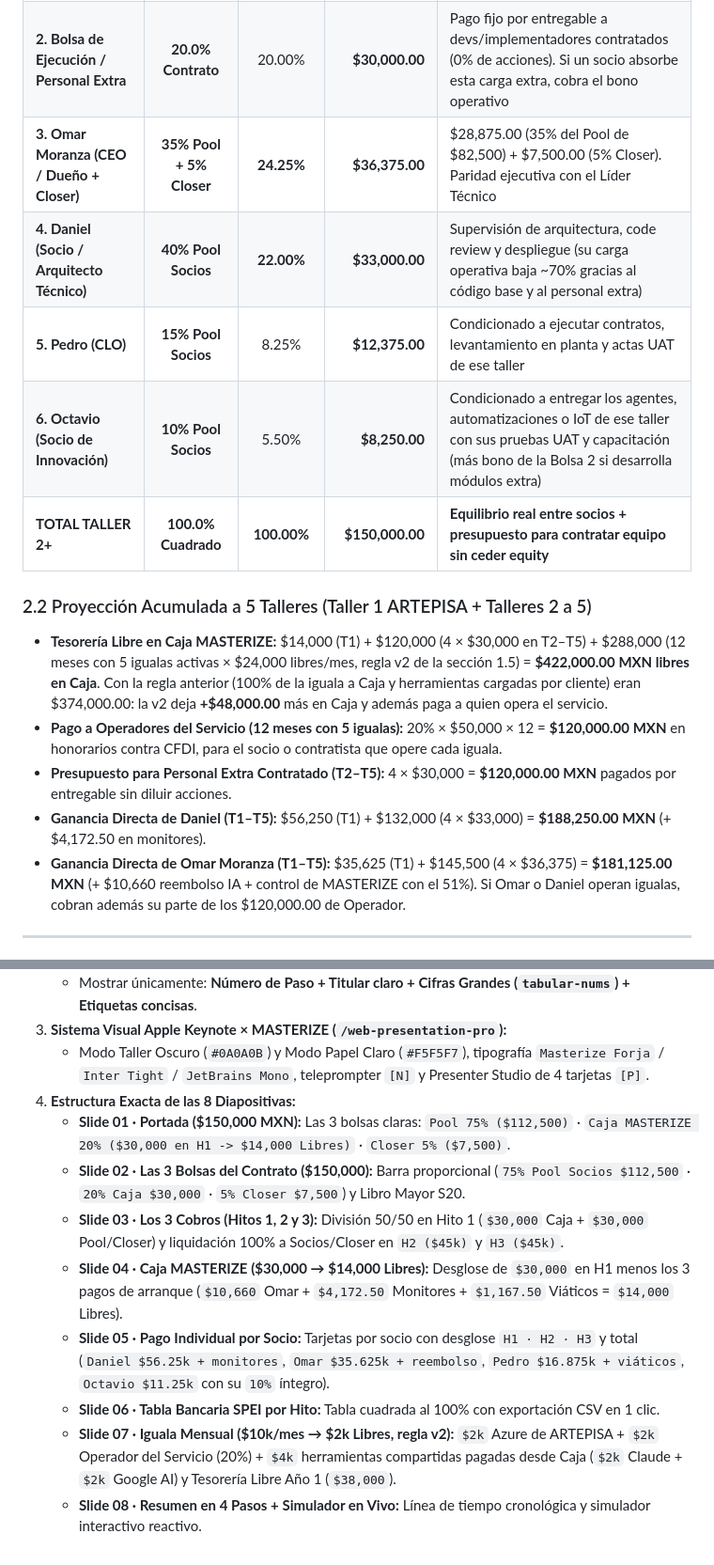
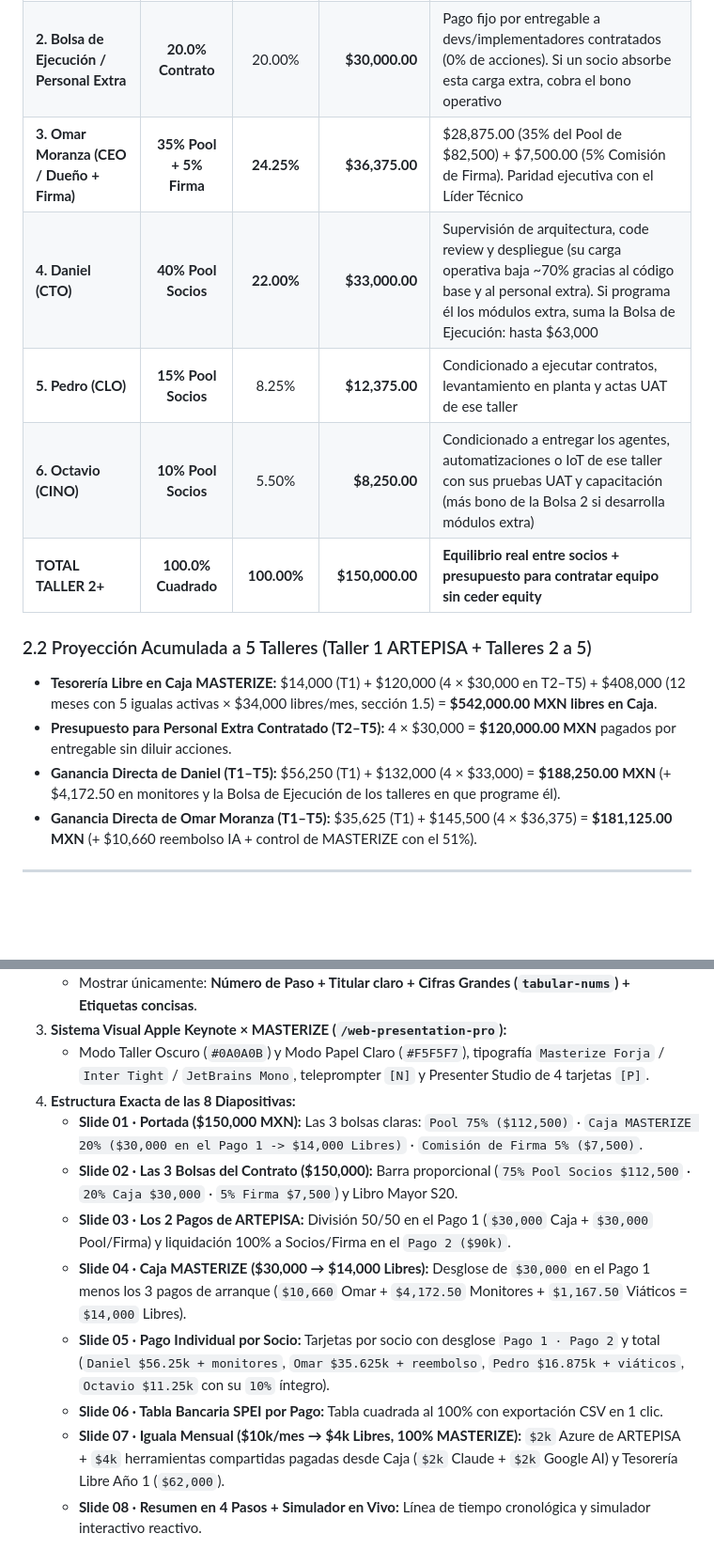
Before and after one commit to darkoxz/masterize-artepisa-finanzas, a Markdown page: DICTAMEN_FINANCE_TEAM.md, 2 parts joined by grey strips. Shown at 94% size. Rendered like a GitHub page; blank space fills up the shorter version.

```diff
--- a/DICTAMEN_FINANCE_TEAM.md
+++ b/DICTAMEN_FINANCE_TEAM.md
@@ -100,16 +99,15 @@ Mientras que en el **Taller 1 (ARTEPISA)** el Pool es del **75% ($112,500)** y D
 | **2. Bolsa de Ejecución / Personal Extra** | **20.0% Contrato** | 20.00% | **$30,000.00** | Pago fijo por entregable a devs/implementadores contratados (0% de acciones). Si un socio absorbe esta carga extra, cobra el bono operativo |
-| **3. Omar Moranza (CEO / Dueño + Closer)** | **35% Pool + 5% Closer** | **24.25%** | **$36,375.00** | $28,875.00 (35% del Pool de $82,500) + $7,500.00 (5% Closer). Paridad ejecutiva con el Líder Técnico |
-| **4. Daniel (Socio / Arquitecto Técnico)** | **40% Pool Socios** | **22.00%** | **$33,000.00** | Supervisión de arquitectura, code review y despliegue (su carga operativa baja ~70% gracias al código base y al personal extra) |
+| **3. Omar Moranza (CEO / Dueño + Firma)** | **35% Pool + 5% Firma** | **24.25%** | **$36,375.00** | $28,875.00 (35% del Pool de $82,500) + $7,500.00 (5% Comisión de Firma). Paridad ejecutiva con el Líder Técnico |
+| **4. Daniel (CTO)** | **40% Pool Socios** | **22.00%** | **$33,000.00** | Supervisión de arquitectura, code review y despliegue (su carga operativa baja ~70% gracias al código base y al personal extra). Si programa él los módulos extra, suma la Bolsa de Ejecución: hasta $63,000 |
 | **5. Pedro (CLO)** | **15% Pool Socios** | 8.25% | **$12,375.00** | Condicionado a ejecutar contratos, levantamiento en planta y actas UAT de ese taller |
-| **6. Octavio (Socio de Innovación)** | **10% Pool Socios** | 5.50% | **$8,250.00** | Condicionado a entregar los agentes, automatizaciones o IoT de ese taller con sus pruebas UAT y capacitación (más bono de la Bolsa 2 si desarrolla módulos extra) |
+| **6. Octavio (CINO)** | **10% Pool Socios** | 5.50% | **$8,250.00** | Condicionado a entregar los agentes, automatizaciones o IoT de ese taller con sus pruebas UAT y capacitación (más bono de la Bolsa 2 si desarrolla módulos extra) |
 | **TOTAL TALLER 2+** | **100.0% Cuadrado** | **100.00%** | **$150,000.00** | **Equilibrio real entre socios + presupuesto para contratar equipo sin ceder equity** |
 
 ### 2.2 Proyección Acumulada a 5 Talleres (Taller 1 ARTEPISA + Talleres 2 a 5)
-- **Tesorería Libre en Caja MASTERIZE:** $14,000 (T1) + $120,000 (4 × $30,000 en T2–T5) + $288,000 (12 meses con 5 igualas activas × $24,000 libres/mes, regla v2 de la sección 1.5) = **$422,000.00 MXN libres en Caja**. Con la regla anterior (100% de la iguala a Caja y herramientas cargadas por cliente) eran $374,000.00: la v2 deja **+$48,000.00** más en Caja y además paga a quien opera el servicio.
-- **Pago a Operadores del Servicio (12 meses con 5 igualas):** 20% × $50,000 × 12 = **$120,000.00 MXN** en honorarios contra CFDI, para el socio o contratista que opere cada iguala.
+- **Tesorería Libre en Caja MASTERIZE:** $14,000 (T1) + $120,000 (4 × $30,000 en T2–T5) + $408,000 (12 meses con 5 igualas activas × $34,000 libres/mes, sección 1.5) = **$542,000.00 MXN libres en Caja**.
 - **Presupuesto para Personal Extra Contratado (T2–T5):** 4 × $30,000 = **$120,000.00 MXN** pagados por entregable sin diluir acciones.
-- **Ganancia Directa de Daniel (T1–T5):** $56,250 (T1) + $132,000 (4 × $33,000) = **$188,250.00 MXN** (+ $4,172.50 en monitores).
-- **Ganancia Directa de Omar Moranza (T1–T5):** $35,625 (T1) + $145,500 (4 × $36,375) = **$181,125.00 MXN** (+ $10,660 reembolso IA + control de MASTERIZE con el 51%). Si Omar o Daniel operan igualas, cobran además su parte de los $120,000.00 de Operador.
+- **Ganancia Directa de Daniel (T1–T5):** $56,250 (T1) + $132,000 (4 × $33,000) = **$188,250.00 MXN** (+ $4,172.50 en monitores y la Bolsa de Ejecución de los talleres en que programe él).
+- **Ganancia Directa de Omar Moranza (T1–T5):** $35,625 (T1) + $145,500 (4 × $36,375) = **$181,125.00 MXN** (+ $10,660 reembolso IA + control de MASTERIZE con el 51%).
 
 ---
 
@@ -142,11 +140,11 @@ Para que **cualquier socio o persona sin formación financiera entienda en menos
 3. **Sistema Visual Apple Keynote × MASTERIZE (`/web-presentation-pro`):**
    - Modo Taller Oscuro (`#0A0A0B`) y Modo Papel Claro (`#F5F5F7`), tipografía `Masterize Forja` / `Inter Tight` / `JetBrains Mono`, teleprompter `[N]` y Presenter Studio de 4 tarjetas `[P]`.
 4. **Estructura Exacta de las 8 Diapositivas:**
-   - **Slide 01 · Portada ($150,000 MXN):** Las 3 bolsas claras: `Pool 75% ($112,500)` · `Caja MASTERIZE 20% ($30,000 en H1 -> $14,000 Libres)` · `Closer 5% ($7,500)`.
-   - **Slide 02 · Las 3 Bolsas del Contrato ($150,000):** Barra proporcional (`75% Pool Socios $112,500` · `20% Caja $30,000` · `5% Closer $7,500`) y Libro Mayor S20.
-   - **Slide 03 · Los 3 Cobros (Hitos 1, 2 y 3):** División 50/50 en Hito 1 (`$30,000` Caja + `$30,000` Pool/Closer) y liquidación 100% a Socios/Closer en `H2 ($45k)` y `H3 ($45k)`.
-   - **Slide 04 · Caja MASTERIZE ($30,000 → $14,000 Libres):** Desglose de `$30,000` en H1 menos los 3 pagos de arranque (`$10,660` Omar + `$4,172.50` Monitores + `$1,167.50` Viáticos = `$14,000` Libres).
-   - **Slide 05 · Pago Individual por Socio:** Tarjetas por socio con desglose `H1 · H2 · H3` y total (`Daniel $56.25k + monitores`, `Omar $35.625k + reembolso`, `Pedro $16.875k + viáticos`, `Octavio $11.25k` con su `10%` íntegro).
-   - **Slide 06 · Tabla Bancaria SPEI por Hito:** Tabla cuadrada al 100% con exportación CSV en 1 clic.
-   - **Slide 07 · Iguala Mensual ($10k/mes → $2k Libres, regla v2):** `$2k` Azure de ARTEPISA + `$2k` Operador del Servicio (20%) + `$4k` herramientas compartidas pagadas desde Caja (`$2k` Claude + `$2k` Google AI) y Tesorería Libre Año 1 (`$38,000`).
+   - **Slide 01 · Portada ($150,000 MXN):** Las 3 bolsas claras: `Pool 75% ($112,500)` · `Caja MASTERIZE 20% ($30,000 en el Pago 1 -> $14,000 Libres)` · `Comisión de Firma 5% ($7,500)`.
+   - **Slide 02 · Las 3 Bolsas del Contrato ($150,000):** Barra proporcional (`75% Pool Socios $112,500` · `20% Caja $30,000` · `5% Firma $7,500`) y Libro Mayor S20.
+   - **Slide 03 · Los 2 Pagos de ARTEPISA:** División 50/50 en el Pago 1 (`$30,000` Caja + `$30,000` Pool/Firma) y liquidación 100% a Socios/Firma en el `Pago 2 ($90k)`.
+   - **Slide 04 · Caja MASTERIZE ($30,000 → $14,000 Libres):** Desglose de `$30,000` en el Pago 1 menos los 3 pagos de arranque (`$10,660` Omar + `$4,172.50` Monitores + `$1,167.50` Viáticos = `$14,000` Libres).
+   - **Slide 05 · Pago Individual por Socio:** Tarjetas por socio con desglose `Pago 1 · Pago 2` y total (`Daniel $56.25k + monitores`, `Omar $35.625k + reembolso`, `Pedro $16.875k + viáticos`, `Octavio $11.25k` con su `10%` íntegro).
+   - **Slide 06 · Tabla Bancaria SPEI por Pago:** Tabla cuadrada al 100% con exportación CSV en 1 clic.
+   - **Slide 07 · Iguala Mensual ($10k/mes → $4k Libres, 100% MASTERIZE):** `$2k` Azure de ARTEPISA + `$4k` herramientas compartidas pagadas desde Caja (`$2k` Claude + `$2k` Google AI) y Tesorería Libre Año 1 (`$62,000`).
    - **Slide 08 · Resumen en 4 Pasos + Simulador en Vivo:** Línea de tiempo cronológica y simulador interactivo reactivo.
```
Also changed, not shown: other parts of DICTAMEN_FINANCE_TEAM.md (+41 -42 lines).
